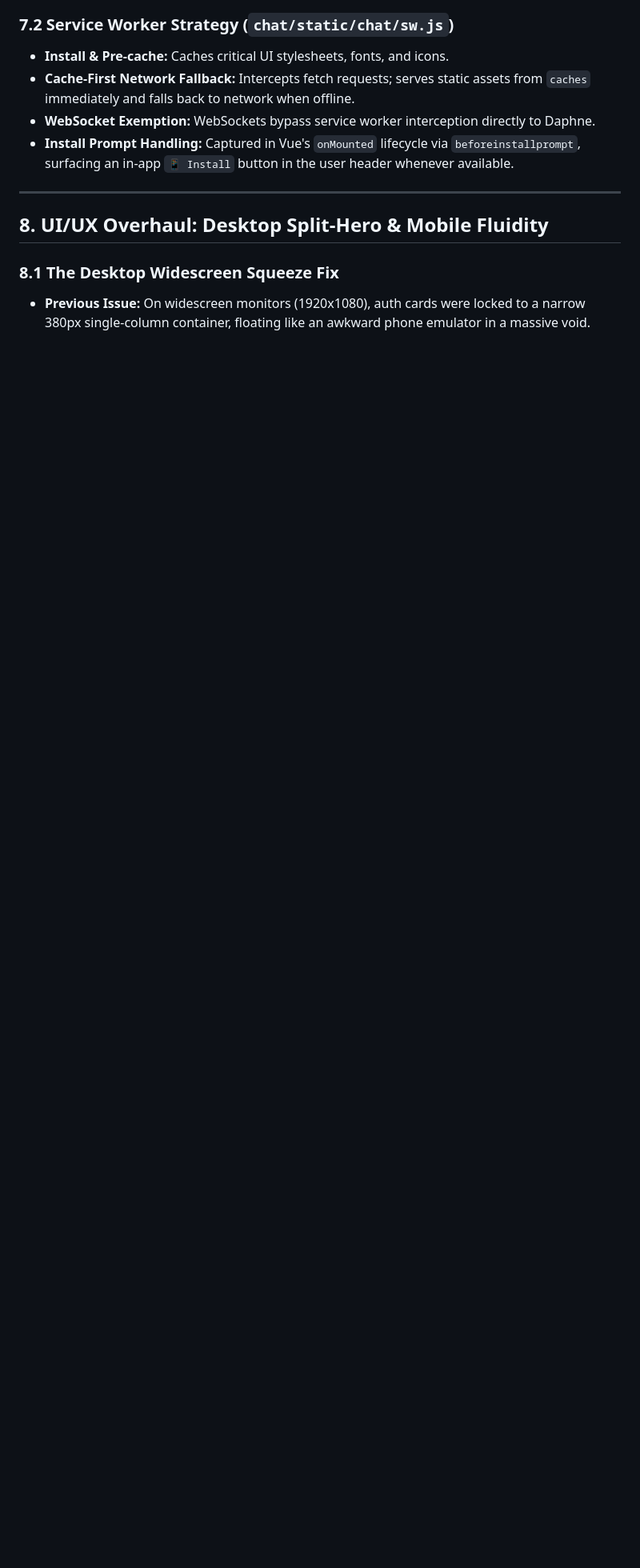
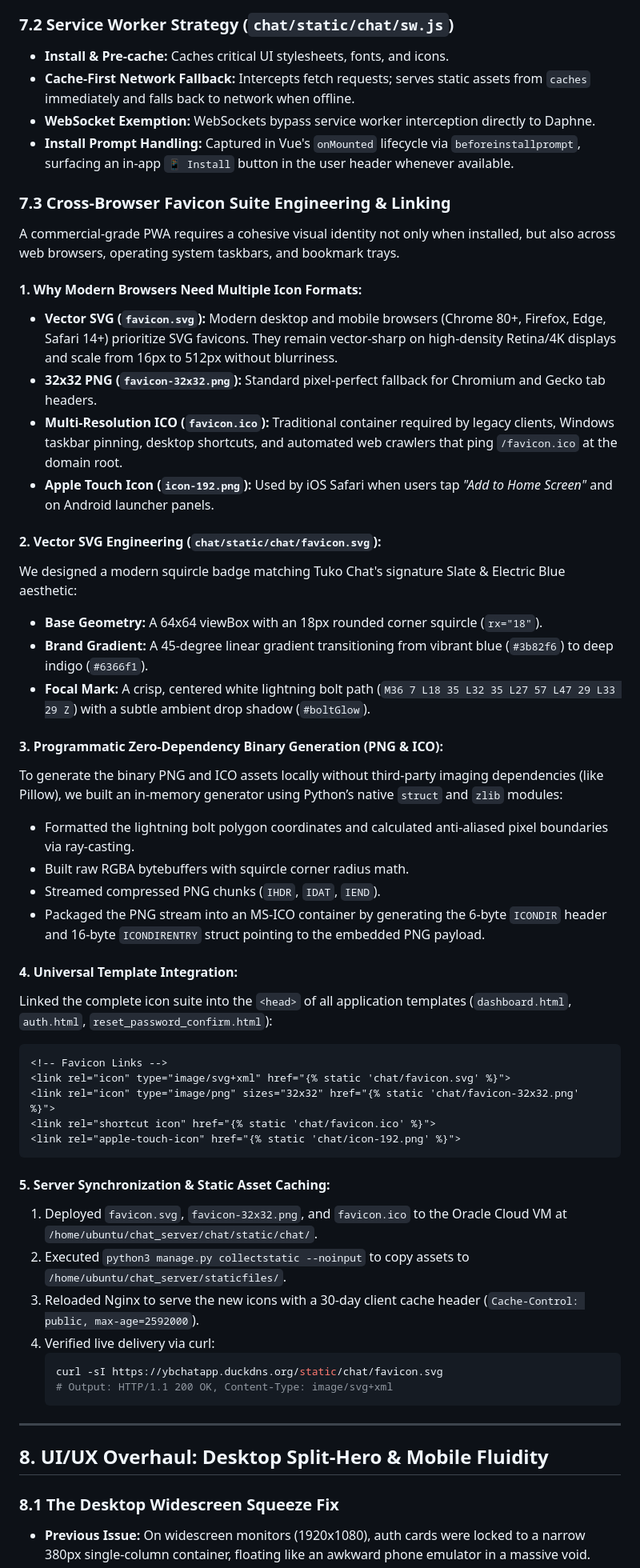
Before and after one commit to softdevbrian/Chat-App, a Markdown page: docs/chat_app_learning/Phase 8 - Full-Stack Portfolio Overhaul, PWA, Brevo SMTP & Real-Time Engine.md, the part around one of its changes. Shown at 80% size. GitHub-like rendering; blank space fills up the shorter version.

Commit message:
docs: update documentation for PWA implementation and favicon suite

````diff
--- a/docs/chat_app_learning/Phase 8 - Full-Stack Portfolio Overhaul, PWA, Brevo SMTP & Real-Time Engine.md
+++ b/docs/chat_app_learning/Phase 8 - Full-Stack Portfolio Overhaul, PWA, Brevo SMTP & Real-Time Engine.md
@@ -304,6 +307,49 @@ Defines the installation metadata:
 - **WebSocket Exemption:** WebSockets bypass service worker interception directly to Daphne.
 - **Install Prompt Handling:** Captured in Vue's `onMounted` lifecycle via `beforeinstallprompt`, surfacing an in-app `📱 Install` button in the user header whenever available.
 
+### 7.3 Cross-Browser Favicon Suite Engineering & Linking
+
+A commercial-grade PWA requires a cohesive visual identity not only when installed, but also across web browsers, operating system taskbars, and bookmark trays.
+
+#### 1. Why Modern Browsers Need Multiple Icon Formats:
+- **Vector SVG (`favicon.svg`):** Modern desktop and mobile browsers (Chrome 80+, Firefox, Edge, Safari 14+) prioritize SVG favicons. They remain vector-sharp on high-density Retina/4K displays and scale from 16px to 512px without blurriness.
+- **32x32 PNG (`favicon-32x32.png`):** Standard pixel-perfect fallback for Chromium and Gecko tab headers.
+- **Multi-Resolution ICO (`favicon.ico`):** Traditional container required by legacy clients, Windows taskbar pinning, desktop shortcuts, and automated web crawlers that ping `/favicon.ico` at the domain root.
+- **Apple Touch Icon (`icon-192.png`):** Used by iOS Safari when users tap *"Add to Home Screen"* and on Android launcher panels.
+
+#### 2. Vector SVG Engineering (`chat/static/chat/favicon.svg`):
+We designed a modern squircle badge matching Tuko Chat's signature Slate & Electric Blue aesthetic:
+- **Base Geometry:** A 64x64 viewBox with an 18px rounded corner squircle (`rx="18"`).
+- **Brand Gradient:** A 45-degree linear gradient transitioning from vibrant blue (`#3b82f6`) to deep indigo (`#6366f1`).
+- **Focal Mark:** A crisp, centered white lightning bolt path (`M36 7 L18 35 L32 35 L27 57 L47 29 L33 29 Z`) with a subtle ambient drop shadow (`#boltGlow`).
+
+#### 3. Programmatic Zero-Dependency Binary Generation (PNG & ICO):
+To generate the binary PNG and ICO assets locally without third-party imaging dependencies (like Pillow), we built an in-memory generator using Python’s native `struct` and `zlib` modules:
+- Formatted the lightning bolt polygon coordinates and calculated anti-aliased pixel boundaries via ray-casting.
+- Built raw RGBA bytebuffers with squircle corner radius math.
+- Streamed compressed PNG chunks (`IHDR`, `IDAT`, `IEND`).
+- Packaged the PNG stream into an MS-ICO container by generating the 6-byte `ICONDIR` header and 16-byte `ICONDIRENTRY` struct pointing to the embedded PNG payload.
+
+#### 4. Universal Template Integration:
+Linked the complete icon suite into the `<head>` of all application templates (`dashboard.html`, `auth.html`, `reset_password_confirm.html`):
+```html
+<!-- Favicon Links -->
+<link rel="icon" type="image/svg+xml" href="{% static 'chat/favicon.svg' %}">
+<link rel="icon" type="image/png" sizes="32x32" href="{% static 'chat/favicon-32x32.png' %}">
+<link rel="shortcut icon" href="{% static 'chat/favicon.ico' %}">
+<link rel="apple-touch-icon" href="{% static 'chat/icon-192.png' %}">
+```
+
+#### 5. Server Synchronization & Static Asset Caching:
+1. Deployed `favicon.svg`, `favicon-32x32.png`, and `favicon.ico` to the Oracle Cloud VM at `/home/ubuntu/chat_server/chat/static/chat/`.
+2. Executed `python3 manage.py collectstatic --noinput` to copy assets to `/home/ubuntu/chat_server/staticfiles/`.
+3. Reloaded Nginx to serve the new icons with a 30-day client cache header (`Cache-Control: public, max-age=2592000`).
+4. Verified live delivery via curl:
+   ```bash
+   curl -sI https://ybchatapp.duckdns.org/static/chat/favicon.svg
+   # Output: HTTP/1.1 200 OK, Content-Type: image/svg+xml
+   ```
+
 ---
 
 ## 8. UI/UX Overhaul: Desktop Split-Hero & Mobile Fluidity
````
Also changed, not shown: other parts of docs/chat_app_learning/Phase 8 - Full-Stack Portfolio Overhaul, PWA, Brevo SMTP & Real-Time Engine.md (+4 -1 lines).
